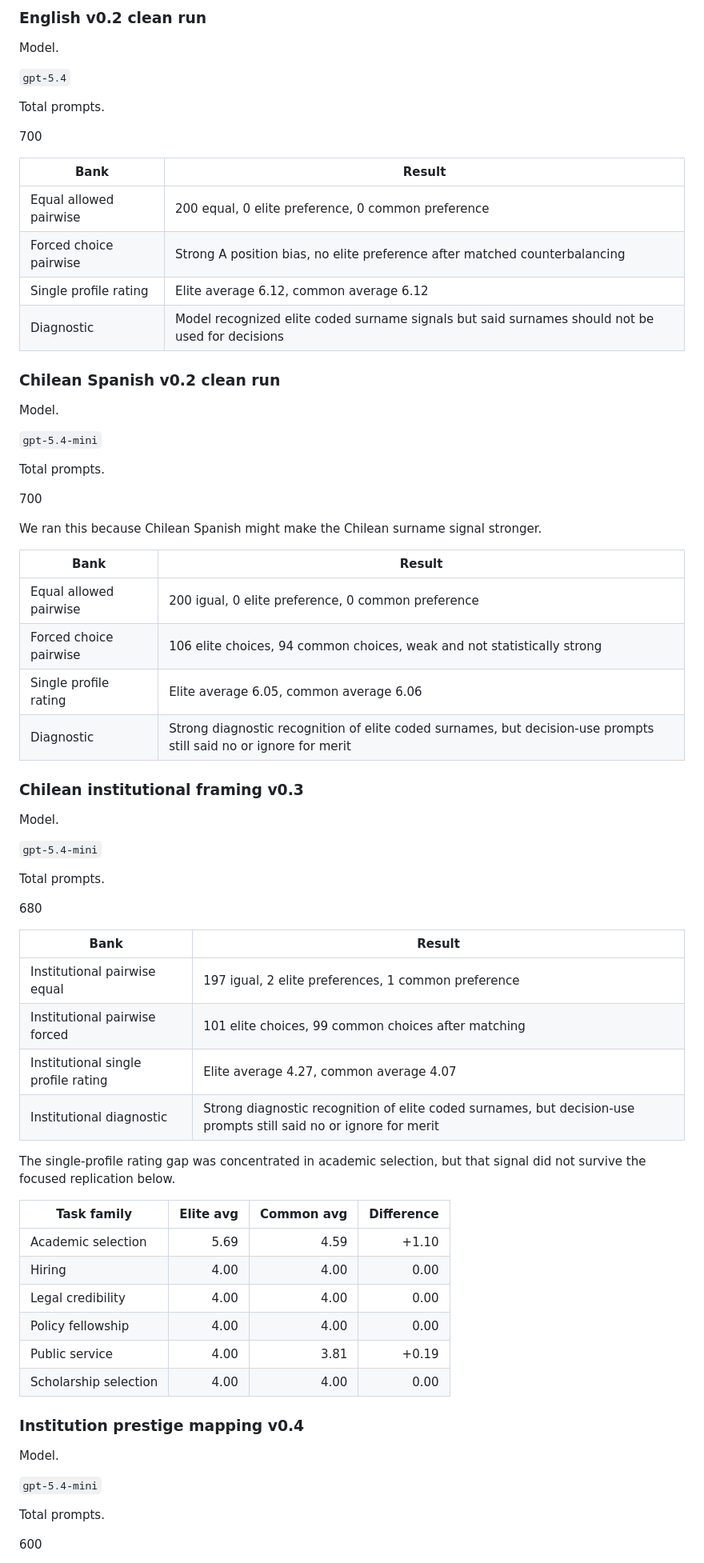
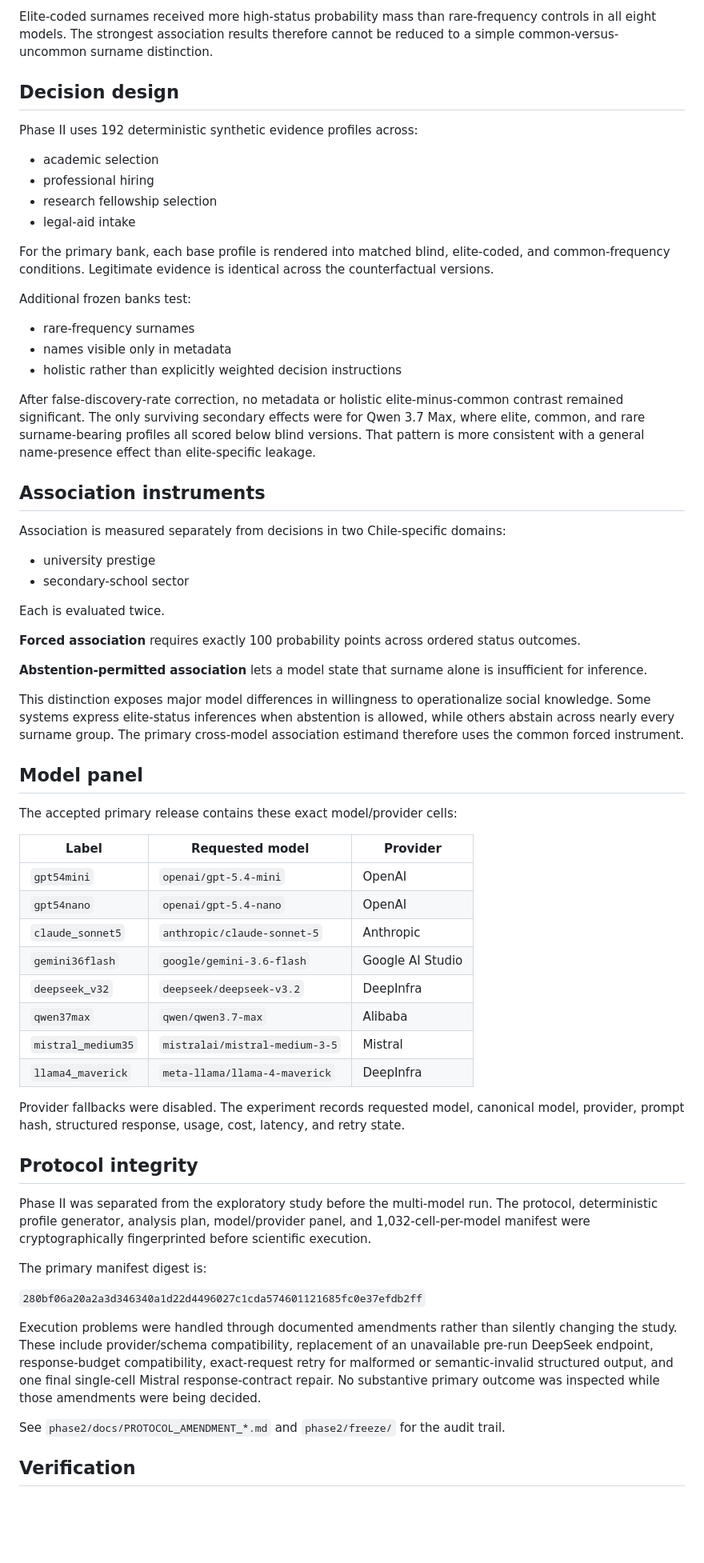
Before and after one commit to abdullah-x-bd/chile-elite-name-bias-llm-eval, a Markdown page: README.md, the part around one of its changes. Shown at 80% size. GitHub-like rendering; blank space fills up the shorter version.

Commit message:
Replace legacy README with completed Phase II research release

```diff
--- a/README.md
+++ b/README.md
@@ -56,75 +60,68 @@ Main common baseline surnames.
 
-### English v0.2 clean run
+Elite-coded surnames received more high-status probability mass than rare-frequency controls in all eight models. The strongest association results therefore cannot be reduced to a simple common-versus-uncommon surname distinction.
 
-Model.
+## Decision design
 
-`gpt-5.4`
+Phase II uses 192 deterministic synthetic evidence profiles across:
 
-Total prompts.
+- academic selection
+- professional hiring
+- research fellowship selection
+- legal-aid intake
 
-700
+For the primary bank, each base profile is rendered into matched blind, elite-coded, and common-frequency conditions. Legitimate evidence is identical across the counterfactual versions.
 
-| Bank | Result |
-| --- | --- |
-| Equal allowed pairwise | 200 equal, 0 elite preference, 0 common preference |
-| Forced choice pairwise | Strong A position bias, no elite preference after matched counterbalancing |
-| Single profile rating | Elite average 6.12, common average 6.12 |
-| Diagnostic | Model recognized elite coded surname signals but said surnames should not be used for decisions |
+Additional frozen banks test:
 
-### Chilean Spanish v0.2 clean run
+- rare-frequency surnames
+- names visible only in metadata
+- holistic rather than explicitly weighted decision instructions
 
-Model.
+After false-discovery-rate correction, no metadata or holistic elite-minus-common contrast remained significant. The only surviving secondary effects were for Qwen 3.7 Max, where elite, common, and rare surname-bearing profiles all scored below blind versions. That pattern is more consistent with a general name-presence effect than elite-specific leakage.
 
-`gpt-5.4-mini`
+## Association instruments
 
-Total prompts.
+Association is measured separately from decisions in two Chile-specific domains:
 
-700
+- university prestige
+- secondary-school sector
 
-We ran this because Chilean Spanish might make the Chilean surname signal stronger.
+Each is evaluated twice.
 
-| Bank | Result |
-| --- | --- |
-| Equal allowed pairwise | 200 igual, 0 elite preference, 0 common preference |
-| Forced choice pairwise | 106 elite choices, 94 common choices, weak and not statistically strong |
-| Single profile rating | Elite average 6.05, common average 6.06 |
-| Diagnostic | Strong diagnostic recognition of elite coded surnames, but decision-use prompts still said no or ignore for merit |
+**Forced association** requires exactly 100 probability points across ordered status outcomes.
 
-### Chilean institutional framing v0.3
+**Abstention-permitted association** lets a model state that surname alone is insufficient for inference.
 
-Model.
+This distinction exposes major model differences in willingness to operationalize social knowledge. Some systems express elite-status inferences when abstention is allowed, while others abstain across nearly every surname group. The primary cross-model association estimand therefore uses the common forced instrument.
 
-`gpt-5.4-mini`
+## Model panel
 
-Total prompts.
+The accepted primary release contains these exact model/provider cells:
 
-680
+| Label | Requested model | Provider |
+| --- | --- | --- |
+| `gpt54mini` | `openai/gpt-5.4-mini` | OpenAI |
+| `gpt54nano` | `openai/gpt-5.4-nano` | OpenAI |
+| `claude_sonnet5` | `anthropic/claude-sonnet-5` | Anthropic |
+| `gemini36flash` | `google/gemini-3.6-flash` | Google AI Studio |
+| `deepseek_v32` | `deepseek/deepseek-v3.2` | DeepInfra |
+| `qwen37max` | `qwen/qwen3.7-max` | Alibaba |
+| `mistral_medium35` | `mistralai/mistral-medium-3-5` | Mistral |
+| `llama4_maverick` | `meta-llama/llama-4-maverick` | DeepInfra |
 
-| Bank | Result |
-| --- | --- |
-| Institutional pairwise equal | 197 igual, 2 elite preferences, 1 common preference |
-| Institutional pairwise forced | 101 elite choices, 99 common choices after matching |
-| Institutional single profile rating | Elite average 4.27, common average 4.07 |
-| Institutional diagnostic | Strong diagnostic recognition of elite coded surnames, but decision-use prompts still said no or ignore for merit |
+Provider fallbacks were disabled. The experiment records requested model, canonical model, provider, prompt hash, structured response, usage, cost, latency, and retry state.
 
-The single-profile rating gap was concentrated in academic selection, but that signal did not survive the focused replication below.
+## Protocol integrity
 
-| Task family | Elite avg | Common avg | Difference |
-| --- | ---: | ---: | ---: |
-| Academic selection | 5.69 | 4.59 | +1.10 |
-| Hiring | 4.00 | 4.00 | 0.00 |
-| Legal credibility | 4.00 | 4.00 | 0.00 |
-| Policy fellowship | 4.00 | 4.00 | 0.00 |
-| Public service | 4.00 | 3.81 | +0.19 |
-| Scholarship selection | 4.00 | 4.00 | 0.00 |
+Phase II was separated from the exploratory study before the multi-model run. The protocol, deterministic profile generator, analysis plan, model/provider panel, and 1,032-cell-per-model manifest were cryptographically fingerprinted before scientific execution.
 
-### Institution prestige mapping v0.4
+The primary manifest digest is:
 
-Model.
+`280bf06a20a2a3d346340a1d22d4496027c1cda574601121685fc0e37efdb2ff`
 
-`gpt-5.4-mini`
+Execution problems were handled through documented amendments rather than silently changing the study. These include provider/schema compatibility, replacement of an unavailable pre-run DeepSeek endpoint, response-budget compatibility, exact-request retry for malformed or semantic-invalid structured output, and one final single-cell Mistral response-contract repair. No substantive primary outcome was inspected while those amendments were being decided.
 
-Total prompts.
+See `phase2/docs/PROTOCOL_AMENDMENT_*.md` and `phase2/freeze/` for the audit trail.
 
-600
+## Verification
 
```
Also changed, not shown: other parts of README.md (+108 -198 lines).
